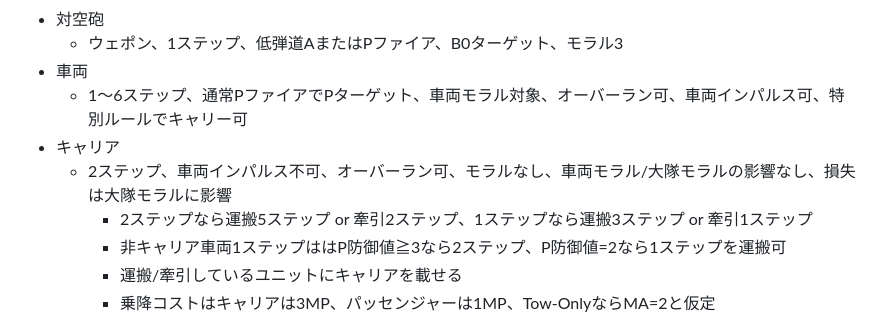
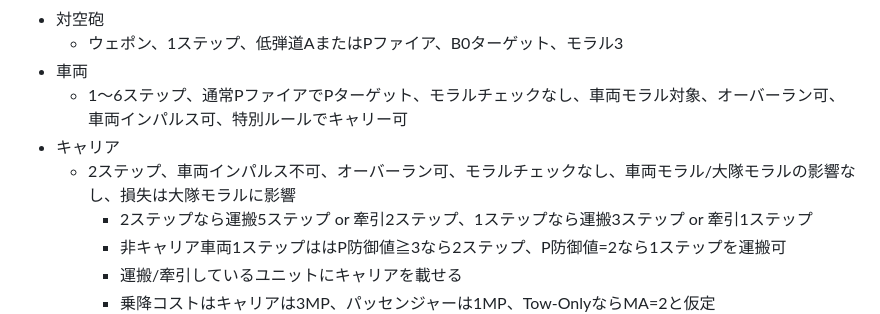
Before and after one commit to gameape/wargame, a Markdown page: tactical_combat_series/series_rules.md, the part around the change. Rendered like a GitHub page.

Commit message:
Clarify vehicle and carrier morale rules
Updated vehicle and carrier rules to clarify morale checks and impacts.

```diff
--- a/tactical_combat_series/series_rules.md
+++ b/tactical_combat_series/series_rules.md
@@ -69,9 +69,9 @@
 - 対空砲
   - ウェポン、1ステップ、低弾道AまたはPファイア、B0ターゲット、モラル3
 - 車両
-  - 1～6ステップ、通常PファイアでPターゲット、車両モラル対象、オーバーラン可、車両インパルス可、特別ルールでキャリー可
+  - 1～6ステップ、通常PファイアでPターゲット、モラルチェックなし、車両モラル対象、オーバーラン可、車両インパルス可、特別ルールでキャリー可
 - キャリア
-  - 2ステップ、車両インパルス不可、オーバーラン可、モラルなし、車両モラル/大隊モラルの影響なし、損失は大隊モラルに影響
+  - 2ステップ、車両インパルス不可、オーバーラン可、モラルチェックなし、車両モラル/大隊モラルの影響なし、損失は大隊モラルに影響
     - 2ステップなら運搬5ステップ or 牽引2ステップ、1ステップなら運搬3ステップ or 牽引1ステップ
     - 非キャリア車両1ステップははP防御値≧3なら2ステップ、P防御値=2なら1ステップを運搬可
     - 運搬/牽引しているユニットにキャリアを載せる
```
